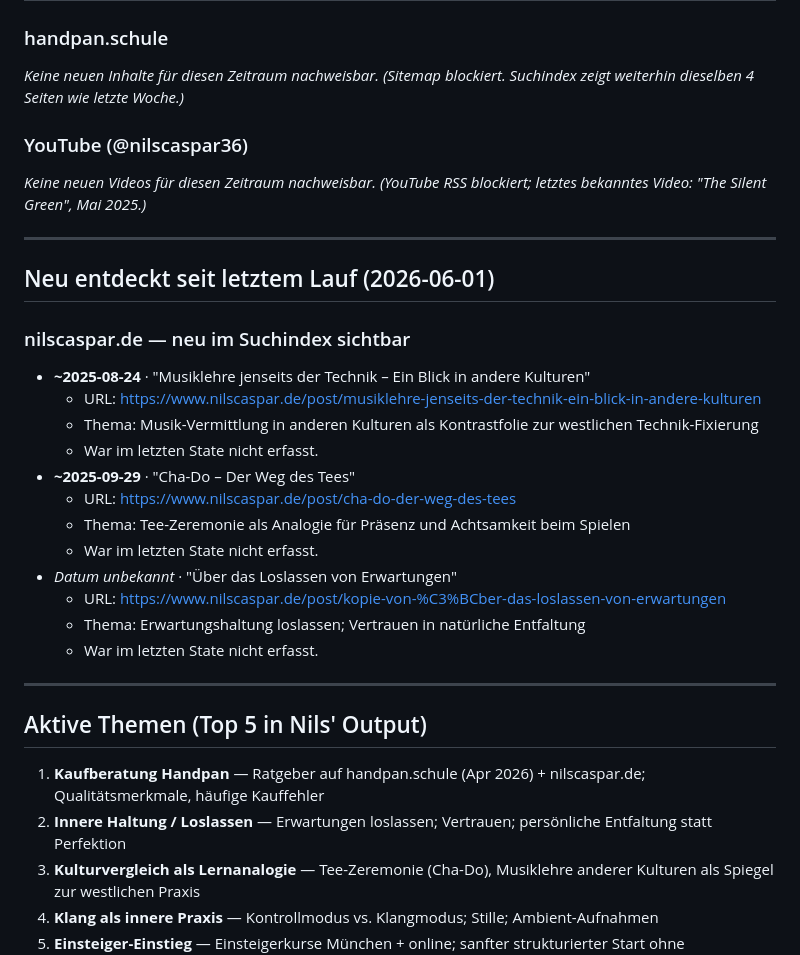
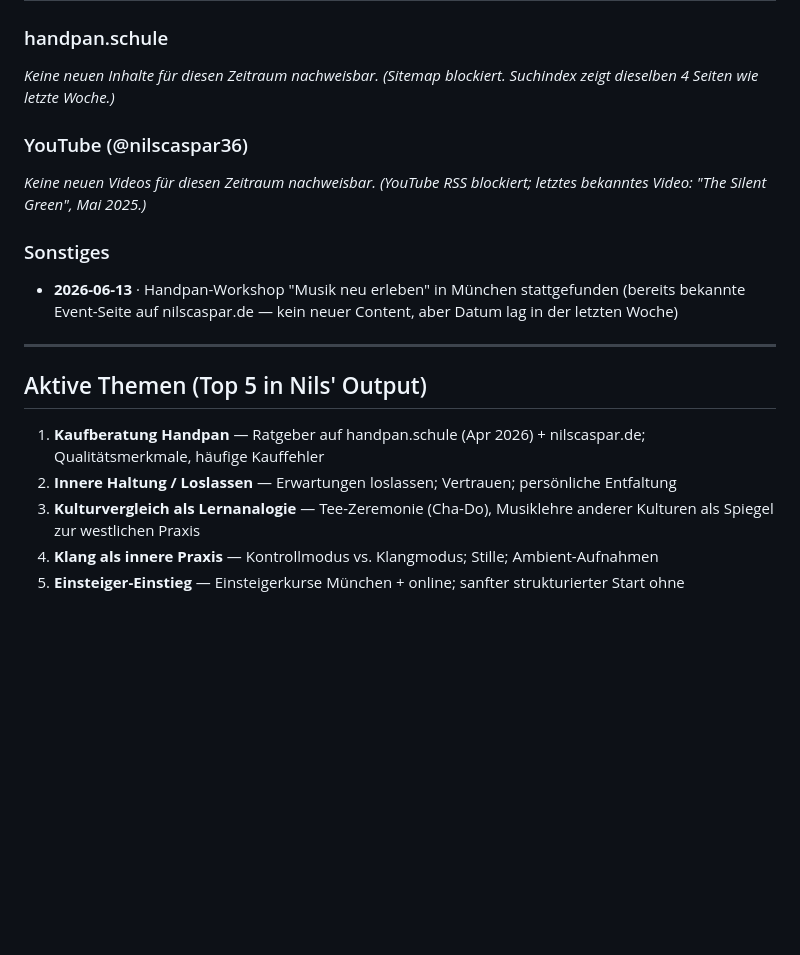
Before and after one commit to nilscasp/hand-and-mindful-retreat, a Markdown page: automation/state/current-context.md, the part around one of its changes. Rendered like a GitHub page; blank space fills up the shorter version.

```diff
--- a/automation/state/current-context.md
+++ b/automation/state/current-context.md
@@ -10,37 +10,21 @@
 
 ### handpan.schule
 _Keine neuen Inhalte für diesen Zeitraum nachweisbar._
-_(Sitemap blockiert. Suchindex zeigt weiterhin dieselben 4 Seiten wie letzte Woche.)_
+_(Sitemap blockiert. Suchindex zeigt dieselben 4 Seiten wie letzte Woche.)_
 
 ### YouTube (@nilscaspar36)
 _Keine neuen Videos für diesen Zeitraum nachweisbar._
 _(YouTube RSS blockiert; letztes bekanntes Video: "The Silent Green", Mai 2025.)_
 
----
-
-## Neu entdeckt seit letztem Lauf (2026-06-01)
-
-### nilscaspar.de — neu im Suchindex sichtbar
-
-- **~2025-08-24** · "Musiklehre jenseits der Technik – Ein Blick in andere Kulturen"
-  - URL: https://www.nilscaspar.de/post/musiklehre-jenseits-der-technik-ein-blick-in-andere-kulturen
-  - Thema: Musik-Vermittlung in anderen Kulturen als Kontrastfolie zur westlichen Technik-Fixierung
-  - War im letzten State nicht erfasst.
-- **~2025-09-29** · "Cha-Do – Der Weg des Tees"
-  - URL: https://www.nilscaspar.de/post/cha-do-der-weg-des-tees
-  - Thema: Tee-Zeremonie als Analogie für Präsenz und Achtsamkeit beim Spielen
-  - War im letzten State nicht erfasst.
-- _Datum unbekannt_ · "Über das Loslassen von Erwartungen"
-  - URL: https://www.nilscaspar.de/post/kopie-von-%C3%BCber-das-loslassen-von-erwartungen
-  - Thema: Erwartungshaltung loslassen; Vertrauen in natürliche Entfaltung
-  - War im letzten State nicht erfasst.
+### Sonstiges
+- **2026-06-13** · Handpan-Workshop "Musik neu erleben" in München stattgefunden (bereits bekannte Event-Seite auf nilscaspar.de — kein neuer Content, aber Datum lag in der letzten Woche)
 
 ---
 
 ## Aktive Themen (Top 5 in Nils' Output)
 
 1. **Kaufberatung Handpan** — Ratgeber auf handpan.schule (Apr 2026) + nilscaspar.de; Qualitätsmerkmale, häufige Kauffehler
-2. **Innere Haltung / Loslassen** — Erwartungen loslassen; Vertrauen; persönliche Entfaltung statt Perfektion
+2. **Innere Haltung / Loslassen** — Erwartungen loslassen; Vertrauen; persönliche Entfaltung
 3. **Kulturvergleich als Lernanalogie** — Tee-Zeremonie (Cha-Do), Musiklehre anderer Kulturen als Spiegel zur westlichen Praxis
 4. **Klang als innere Praxis** — Kontrollmodus vs. Klangmodus; Stille; Ambient-Aufnahmen
 5. **Einsteiger-Einstieg** — Einsteigerkurse München + online; sanfter strukturierter Start ohne Vorkenntnisse
```
Also changed, not shown: other parts of automation/state/current-context.md (+12 -12 lines).
